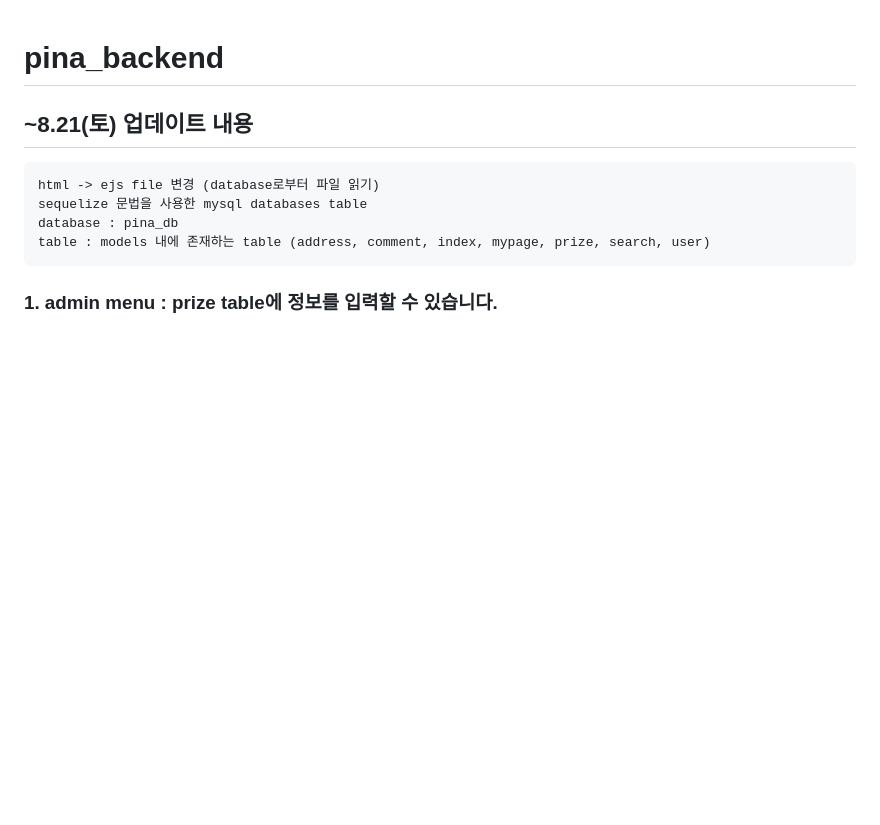
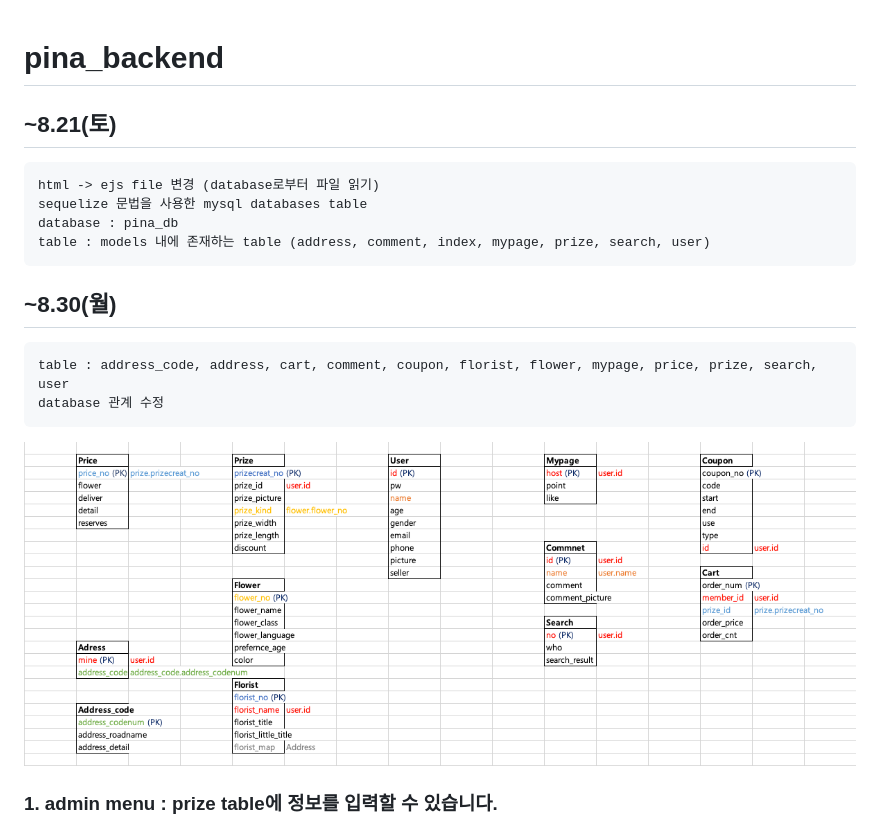
Before and after one commit to startartart/pina_backend, a Markdown page: README.md, the part around the change. Rendered like a GitHub page; pictures changed too: img/modeltables.png (added); blank space fills up the shorter version.

Commit message:
databases :: table remake
Divided into 12 tables, organized more systematically.

```diff
--- a/README.md
+++ b/README.md
@@ -1,10 +1,19 @@
 # pina_backend
 
-## ~8.21(토) 업데이트 내용
+## ~8.21(토)
     html -> ejs file 변경 (database로부터 파일 읽기)
     sequelize 문법을 사용한 mysql databases table
     database : pina_db
     table : models 내에 존재하는 table (address, comment, index, mypage, prize, search, user)
+
+## ~8.30(월)
+    table : address_code, address, cart, comment, coupon, florist, flower, mypage, price, prize, search, user
+    database 관계 수정
+![Alt text](./img/modeltables.png)
+
+
+
+
 ### 1. __admin menu__ : prize table에 정보를 입력할 수 있습니다.
 
 <img src="./img/admin1.png" width="300px" height="400px"></img>
```
Also changed, not shown: 18 other files.
